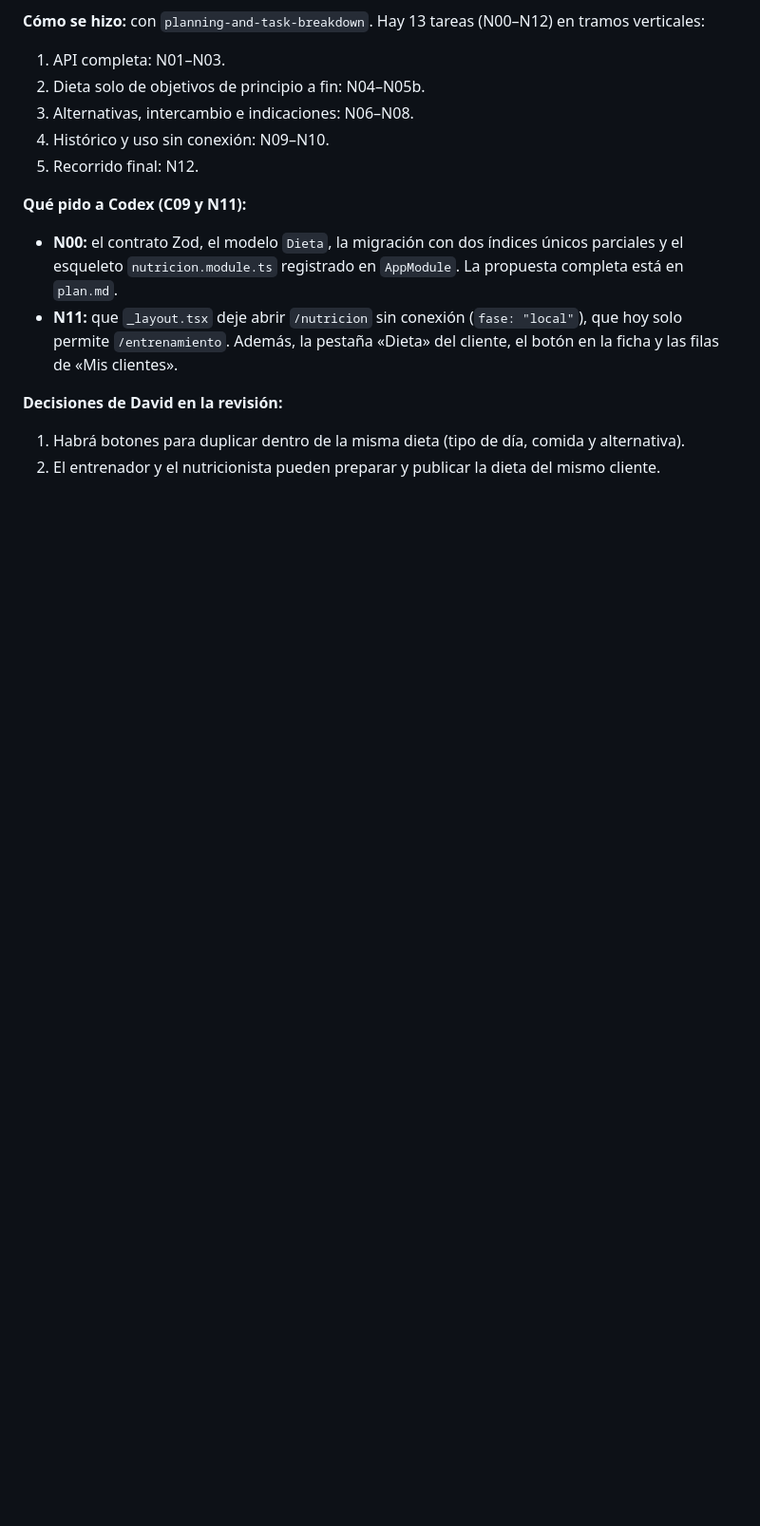
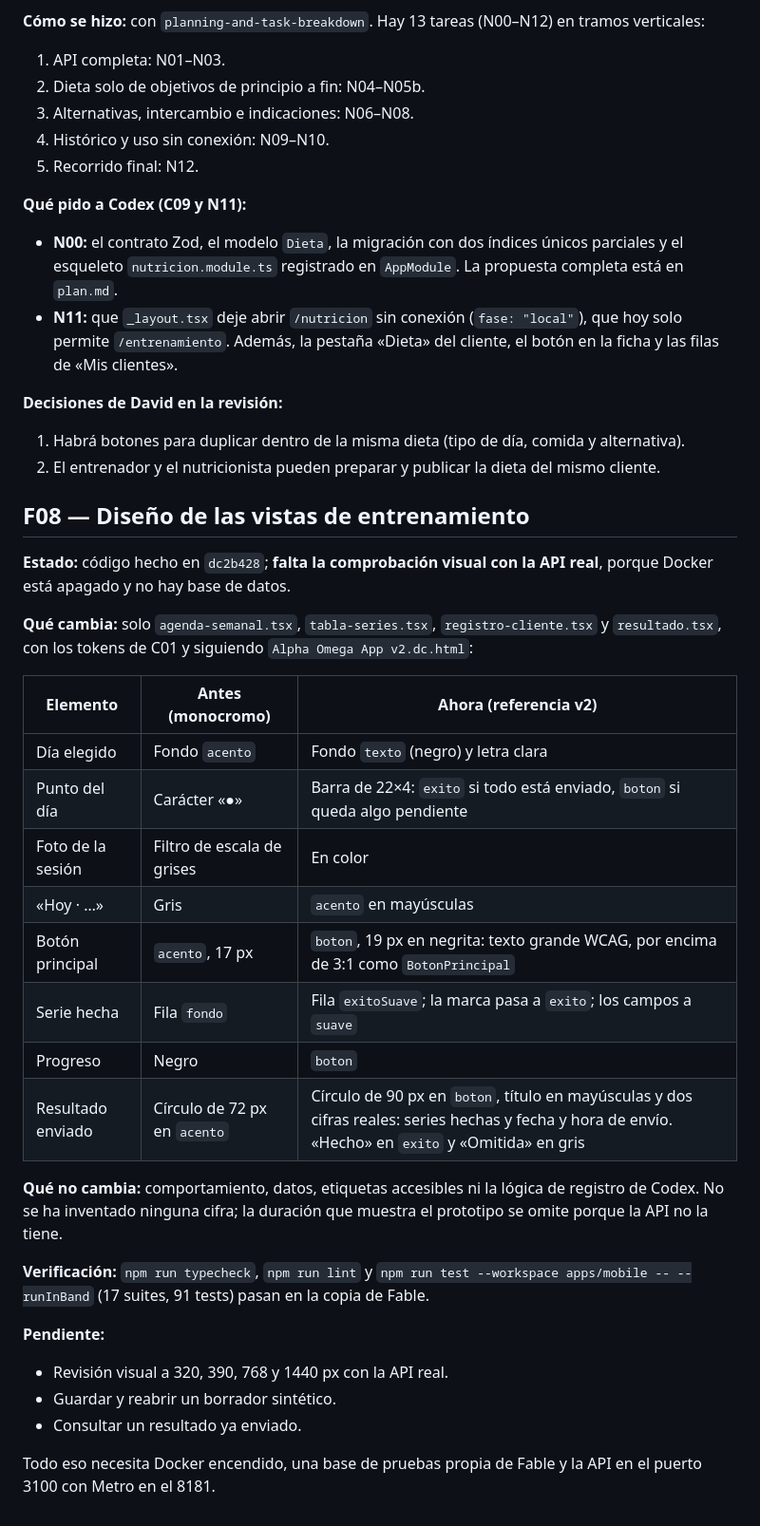
Before and after one commit to davidggarciiia/APPALPHAYOMEGA, a Markdown page: tasks/iteracion-3/entrega-fable.md, the part around the change. Shown at 95% size. Rendered like a GitHub page; blank space fills up the shorter version.

Commit message:
docs: registrar F08 y su verificación pendiente
Co-Authored-By: Claude Opus 5.5 <noreply@anthropic.com>

```diff
--- a/tasks/iteracion-3/entrega-fable.md
+++ b/tasks/iteracion-3/entrega-fable.md
@@ -276,3 +276,40 @@ tramos verticales:
    alternativa).
 2. El entrenador y el nutricionista pueden preparar y publicar la dieta del
    mismo cliente.
+
+## F08 — Diseño de las vistas de entrenamiento
+
+**Estado:** código hecho en `dc2b428`; **falta la comprobación visual con la API
+real**, porque Docker está apagado y no hay base de datos.
+
+**Qué cambia:** solo `agenda-semanal.tsx`, `tabla-series.tsx`,
+`registro-cliente.tsx` y `resultado.tsx`, con los tokens de C01 y siguiendo
+`Alpha Omega App v2.dc.html`:
+
+| Elemento          | Antes (monocromo)            | Ahora (referencia v2)                                                                                                                                |
+| ----------------- | ---------------------------- | ---------------------------------------------------------------------------------------------------------------------------------------------------- |
+| Día elegido       | Fondo `acento`               | Fondo `texto` (negro) y letra clara                                                                                                                  |
+| Punto del día     | Carácter «●»                 | Barra de 22×4: `exito` si todo está enviado, `boton` si queda algo pendiente                                                                         |
+| Foto de la sesión | Filtro de escala de grises   | En color                                                                                                                                             |
+| «Hoy · …»         | Gris                         | `acento` en mayúsculas                                                                                                                               |
+| Botón principal   | `acento`, 17 px              | `boton`, 19 px en negrita: texto grande WCAG, por encima de 3:1 como `BotonPrincipal`                                                                |
+| Serie hecha       | Fila `fondo`                 | Fila `exitoSuave`; la marca pasa a `exito`; los campos a `suave`                                                                                     |
+| Progreso          | Negro                        | `boton`                                                                                                                                              |
+| Resultado enviado | Círculo de 72 px en `acento` | Círculo de 90 px en `boton`, título en mayúsculas y dos cifras reales: series hechas y fecha y hora de envío. «Hecho» en `exito` y «Omitida» en gris |
+
+**Qué no cambia:** comportamiento, datos, etiquetas accesibles ni la lógica de
+registro de Codex. No se ha inventado ninguna cifra; la duración que muestra el
+prototipo se omite porque la API no la tiene.
+
+**Verificación:** `npm run typecheck`, `npm run lint` y
+`npm run test --workspace apps/mobile -- --runInBand` (17 suites, 91 tests) pasan
+en la copia de Fable.
+
+**Pendiente:**
+
+- Revisión visual a 320, 390, 768 y 1440 px con la API real.
+- Guardar y reabrir un borrador sintético.
+- Consultar un resultado ya enviado.
+
+Todo eso necesita Docker encendido, una base de pruebas propia de Fable y la API
+en el puerto 3100 con Metro en el 8181.
```
